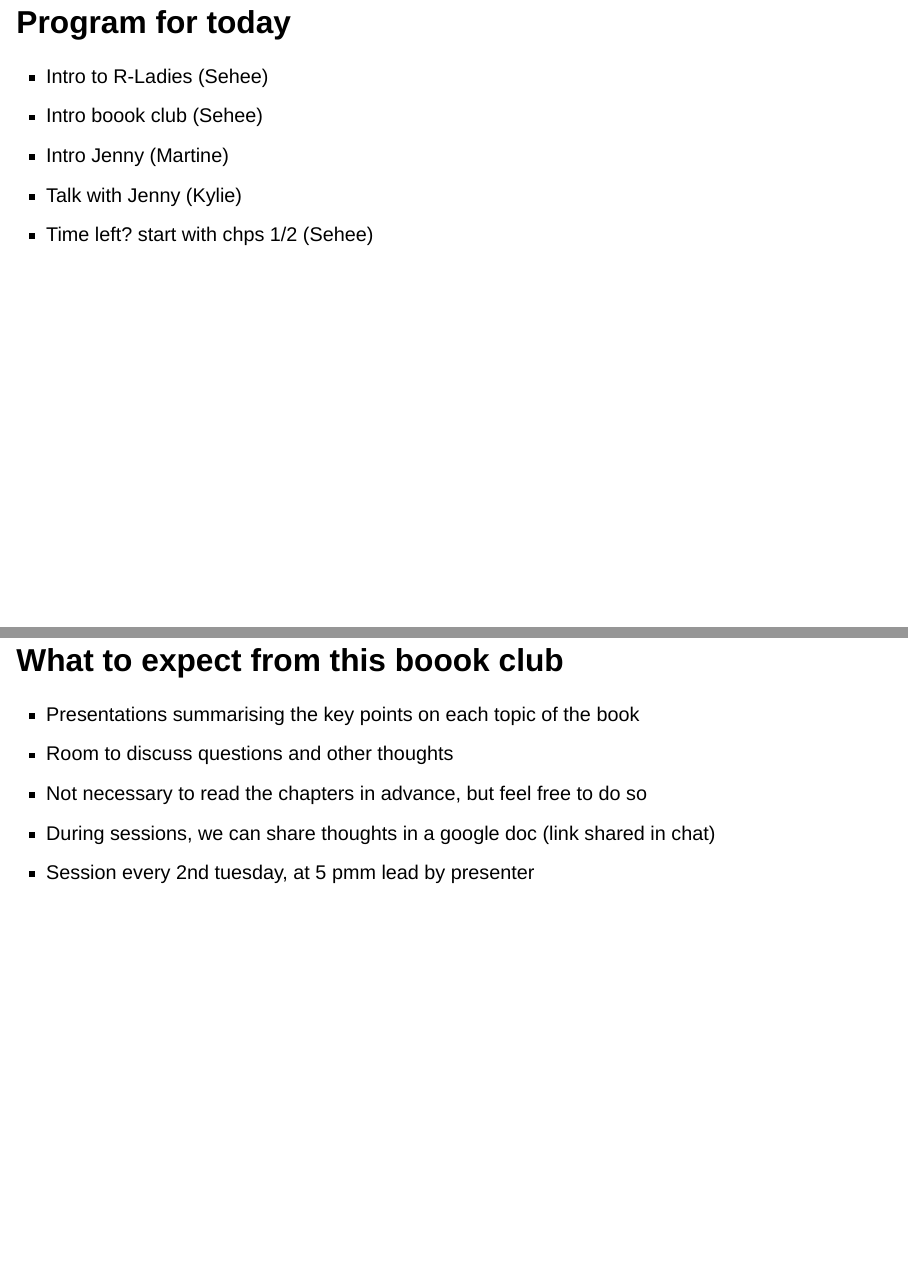
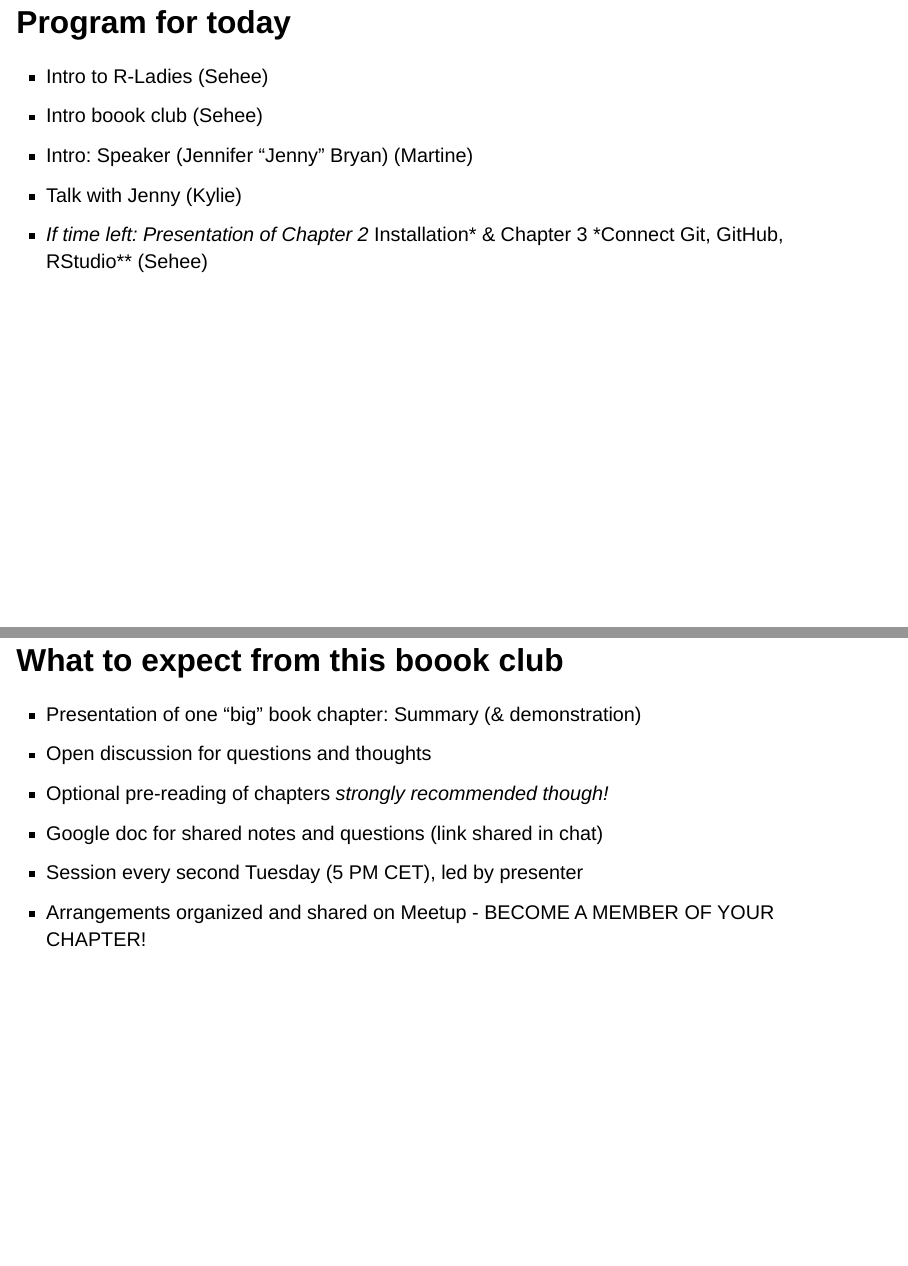
Before and after one commit to seheerim/happygitwithr, a Quarto document (session_01_20241106/session_01_intro.qmd): pages 4 and 10 of 12, joined at a grey line. Rendered offline with R 4.5, knitr and Pandoc in place of Quarto, with nearby package versions; drawn as Slidy slides in place of the format the file asks for.

Commit message:
Update session_01_intro.qmd
Edited some text and updated the link for CoC

```diff
--- a/session_01_20241106/session_01_intro.qmd
+++ b/session_01_20241106/session_01_intro.qmd
@@ -22,11 +22,11 @@ library(fontawesome) # 0.4.0
 
 # Program for today
 
--  Intro to R-Ladies (Sehee)
--  Intro boook club (Sehee)
--  Intro Jenny (Martine)
--  Talk with Jenny (Kylie)
--  Time left? start with chps 1/2 (Sehee)
+-  Intro to R-Ladies   (Sehee)
+-  Intro boook club    (Sehee)
+-  Intro: Speaker (Jennifer "Jenny" Bryan)  (Martine)
+-  Talk with Jenny     (Kylie)
+-  *If time left: Presentation of Chapter 2 *Installation* & Chapter 3 *Connect Git, GitHub, RStudio** (Sehee)
 
 
 ## R-Ladies {background-image="border.png"}
@@ -59,11 +59,12 @@ library(fontawesome) # 0.4.0
 
 # What to expect from this boook club
 
--  Presentations summarising the key points on each topic of the book
--  Room to discuss questions and other thoughts
--  Not necessary to read the chapters in advance, but feel free to do so
--  During sessions, we can share thoughts in a google doc (link shared in chat)
--  Session every 2nd tuesday, at 5 pmm lead by presenter
+-  Presentation of one "big" book chapter: Summary (& demonstration)
+-  Open discussion for questions and thoughts
+-  Optional pre-reading of chapters *strongly recommended though!*
+-  Google doc for shared notes and questions (link shared in chat)
+-  Session every second Tuesday (5 PM CET), led by presenter
+-  Arrangements organized and shared on Meetup - BECOME A MEMBER OF YOUR CHAPTER!
 
 
 # Jenny Bryan
```
Also changed, not shown: session_01_20241106/session_01_intro.qmd (10 more changed lines).
